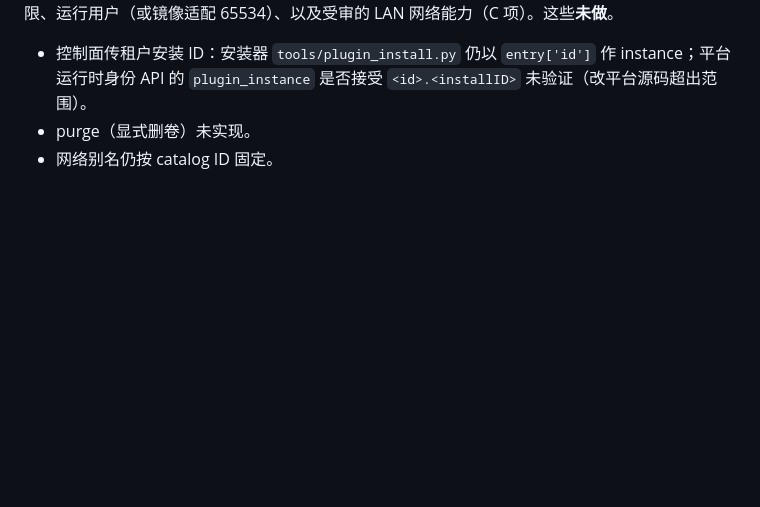
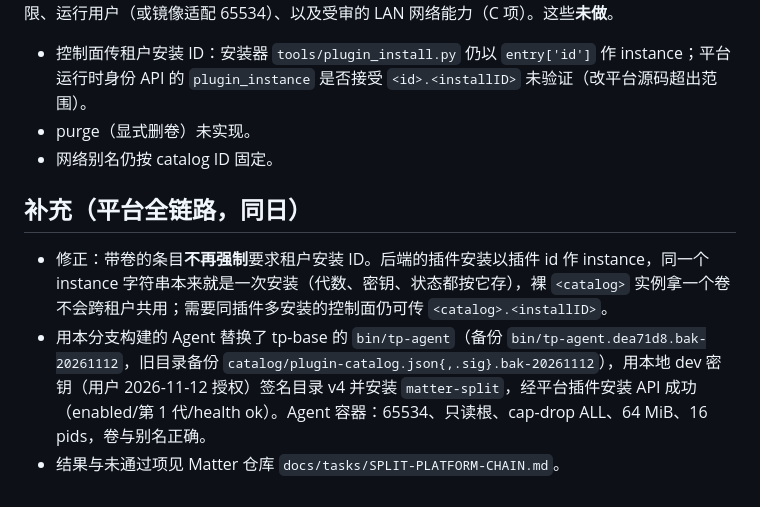
Before and after one commit to ThingsPanel/thingspanel-installer, a Markdown page: docs/tasks/MATTER-AGENT-STORAGE-DONE.md, the part around the change. Drawn GitHub-style; blank space fills up the shorter version.

Commit message:
docs: record platform full-chain run and the install-id correction
Co-Authored-By: Claude Sonnet 5.5 <noreply@anthropic.com>

```diff
--- a/docs/tasks/MATTER-AGENT-STORAGE-DONE.md
+++ b/docs/tasks/MATTER-AGENT-STORAGE-DONE.md
@@ -33,3 +33,8 @@
 - 控制面传租户安装 ID：安装器 `tools/plugin_install.py` 仍以 `entry['id']` 作 instance；平台运行时身份 API 的 `plugin_instance` 是否接受 `<id>.<installID>` 未验证（改平台源码超出范围）。
 - purge（显式删卷）未实现。
 - 网络别名仍按 catalog ID 固定。
+
+## 补充（平台全链路，同日）
+- 修正：带卷的条目**不再强制**要求租户安装 ID。后端的插件安装以插件 id 作 instance，同一个 instance 字符串本来就是一次安装（代数、密钥、状态都按它存），裸 `<catalog>` 实例拿一个卷不会跨租户共用；需要同插件多安装的控制面仍可传 `<catalog>.<installID>`。
+- 用本分支构建的 Agent 替换了 tp-base 的 `bin/tp-agent`（备份 `bin/tp-agent.dea71d8.bak-20261112`，旧目录备份 `catalog/plugin-catalog.json{,.sig}.bak-20261112`），用本地 dev 密钥（用户 2026-11-12 授权）签名目录 v4 并安装 `matter-split`，经平台插件安装 API 成功（enabled/第 1 代/health ok）。Agent 容器：65534、只读根、cap-drop ALL、64 MiB、16 pids，卷与别名正确。
+- 结果与未通过项见 Matter 仓库 `docs/tasks/SPLIT-PLATFORM-CHAIN.md`。
```
